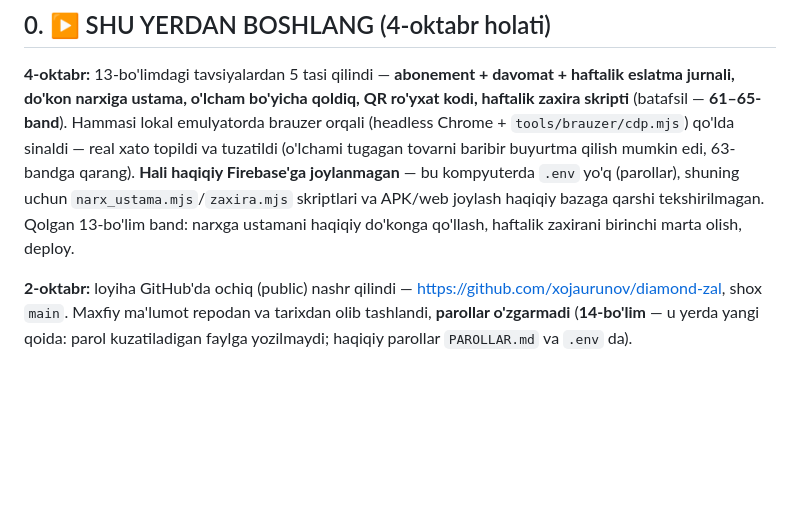
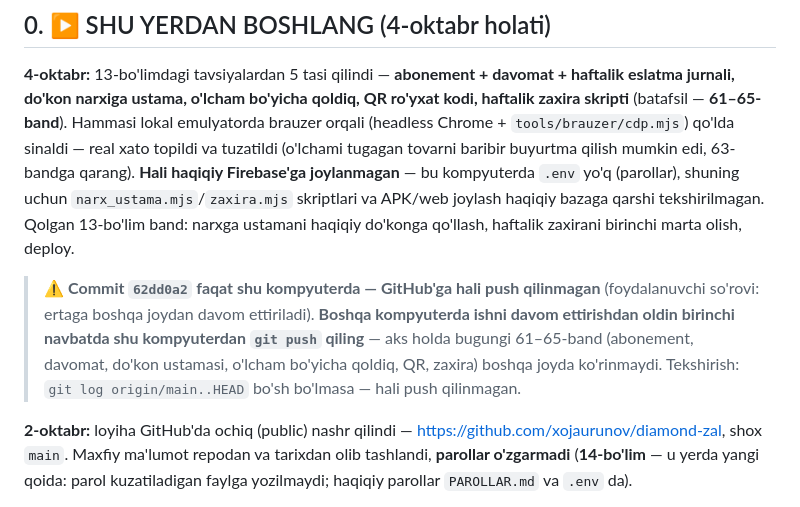
Before and after one commit to xojaurunov/diamond-zal, a Markdown page: DAVOM.md, the part around the change. Rendered like a GitHub page; blank space fills up the shorter version.

Commit message:
DAVOM.md: push hali qilinmagani haqida ogohlantirish qo'shildi
Foydalanuvchi so'rovi: ertaga boshqa kompyuterdan davom ettiriladi — avval
shu kompyuterdan git push qilish kerakligini eslatma qoldirdim.

Co-Authored-By: Claude Sonnet 5 <noreply@anthropic.com>

```diff
--- a/DAVOM.md
+++ b/DAVOM.md
@@ -22,6 +22,13 @@ zaxira skripti** (batafsil — **61–65-band**). Hammasi lokal emulyatorda brau
 uchun `narx_ustama.mjs`/`zaxira.mjs` skriptlari va APK/web joylash haqiqiy bazaga qarshi
 tekshirilmagan. Qolgan 13-bo'lim band: narxga ustamani haqiqiy do'konga qo'llash, haftalik
 zaxirani birinchi marta olish, deploy.
+
+> ⚠️ **Commit `62dd0a2` faqat shu kompyuterda — GitHub'ga hali push qilinmagan**
+> (foydalanuvchi so'rovi: ertaga boshqa joydan davom ettiriladi). **Boshqa kompyuterda
+> ishni davom ettirishdan oldin birinchi navbatda shu kompyuterdan `git push` qiling**
+> — aks holda bugungi 61–65-band (abonement, davomat, do'kon ustamasi, o'lcham bo'yicha
+> qoldiq, QR, zaxira) boshqa joyda ko'rinmaydi. Tekshirish: `git log origin/main..HEAD`
+> bo'sh bo'lmasa — hali push qilinmagan.
 
 **2-oktabr:** loyiha GitHub'da ochiq (public) nashr qilindi — <https://github.com/xojaurunov/diamond-zal>, shox `main`. Maxfiy ma'lumot repodan va tarixdan olib tashlandi, **parollar o'zgarmadi** (**14-bo'lim** — u yerda yangi qoida: parol kuzatiladigan faylga yozilmaydi; haqiqiy parollar `PAROLLAR.md` va `.env` da).
 
```
